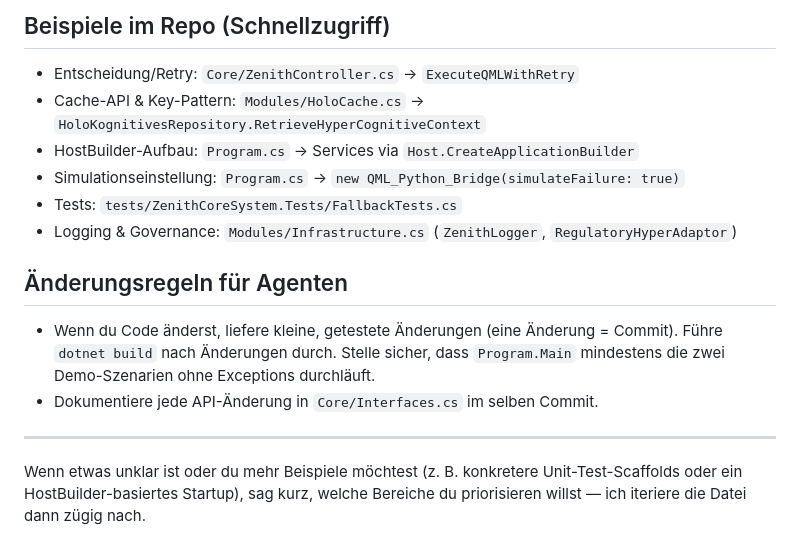
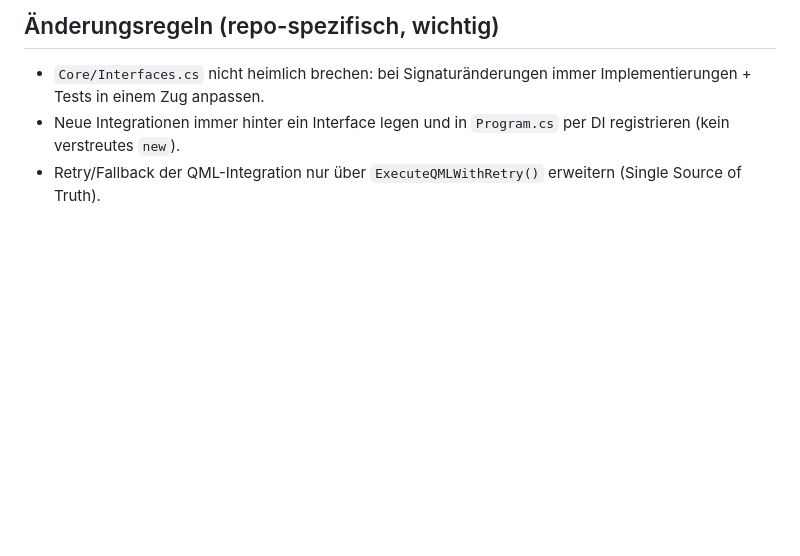
Before and after one commit to cashmoneycolors/AutonomousZenithOptimizer, a Markdown page: .github/copilot-instructions.md, the part around the change printed below. Rendered like a GitHub page; blank space fills up the shorter version.

```diff
--- a/.github/copilot-instructions.md
+++ b/.github/copilot-instructions.md
@@ -52,16 +44,4 @@ Lies zuerst `Program.cs` — dort siehst du die Startsequenz, welche die wichtig
-## Beispiele im Repo (Schnellzugriff)
-
-- Entscheidung/Retry: `Core/ZenithController.cs` → `ExecuteQMLWithRetry`
-- Cache-API & Key-Pattern: `Modules/HoloCache.cs` → `HoloKognitivesRepository.RetrieveHyperCognitiveContext`
-- HostBuilder-Aufbau: `Program.cs` → Services via `Host.CreateApplicationBuilder`
-- Simulationseinstellung: `Program.cs` → `new QML_Python_Bridge(simulateFailure: true)`
-- Tests: `tests/ZenithCoreSystem.Tests/FallbackTests.cs`
-- Logging & Governance: `Modules/Infrastructure.cs` (`ZenithLogger`, `RegulatoryHyperAdaptor`)
-
-## Änderungsregeln für Agenten
-
-- Wenn du Code änderst, liefere kleine, getestete Änderungen (eine Änderung = Commit). Führe `dotnet build` nach Änderungen durch. Stelle sicher, dass `Program.Main` mindestens die zwei Demo-Szenarien ohne Exceptions durchläuft.
-- Dokumentiere jede API-Änderung in `Core/Interfaces.cs` im selben Commit.
-
----
-Wenn etwas unklar ist oder du mehr Beispiele möchtest (z. B. konkretere Unit-Test-Scaffolds oder ein HostBuilder-basiertes Startup), sag kurz, welche Bereiche du priorisieren willst — ich iteriere die Datei dann zügig nach.
+## Änderungsregeln (repo-spezifisch, wichtig)
+- `Core/Interfaces.cs` nicht heimlich brechen: bei Signaturänderungen immer Implementierungen + Tests in einem Zug anpassen.
+- Neue Integrationen immer hinter ein Interface legen und in `Program.cs` per DI registrieren (kein verstreutes `new`).
+- Retry/Fallback der QML-Integration nur über `ExecuteQMLWithRetry()` erweitern (Single Source of Truth).
```
Also changed, not shown: other parts of .github/copilot-instructions.md (+36 -44 lines).
